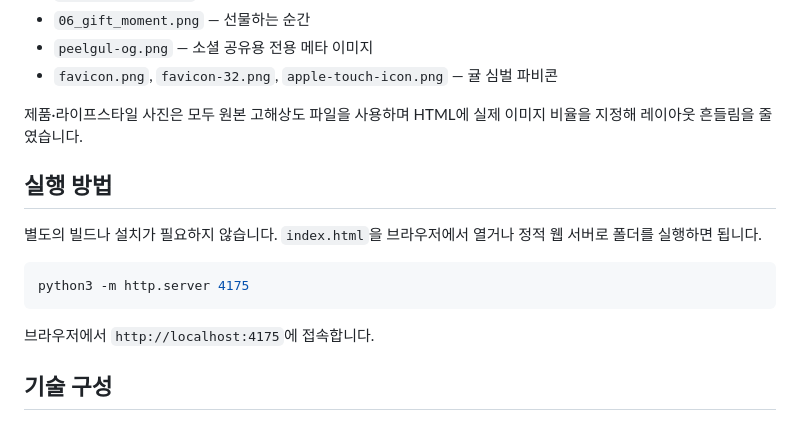
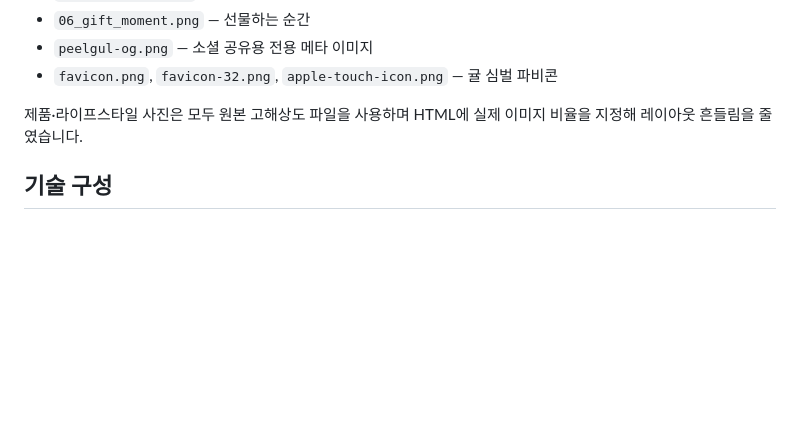
Before and after one commit to lucyjy1157-hue/PEELGUL., a Markdown page: README.md, the part around the change. Rendered like a GitHub page; blank space fills up the shorter version.

````diff
--- a/README.md
+++ b/README.md
@@ -56,16 +56,6 @@ PEELGUL2/
 
 제품·라이프스타일 사진은 모두 원본 고해상도 파일을 사용하며 HTML에 실제 이미지 비율을 지정해 레이아웃 흔들림을 줄였습니다.
 
-## 실행 방법
-
-별도의 빌드나 설치가 필요하지 않습니다. `index.html`을 브라우저에서 열거나 정적 웹 서버로 폴더를 실행하면 됩니다.
-
-```bash
-python3 -m http.server 4175
-```
-
-브라우저에서 `http://localhost:4175`에 접속합니다.
-
 ## 기술 구성
 
 - Semantic HTML5
````
